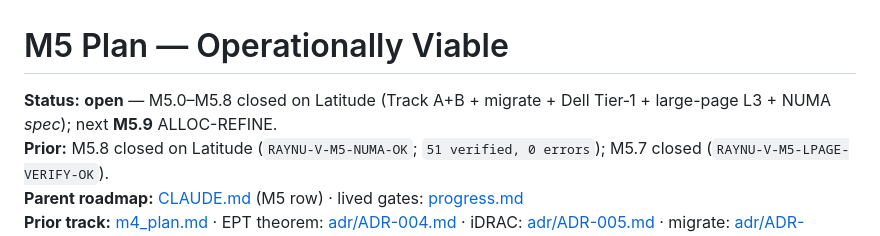
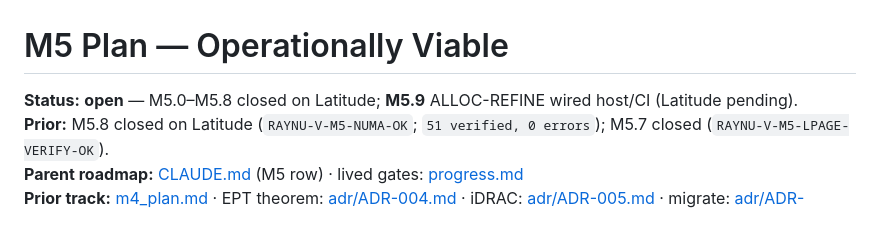
Before and after one commit to vikkp/RayNu, a Markdown page: docs/m5_plan.md, the part around the change. Drawn GitHub-style.

Commit message:
docs(m5): note M5.9 host/CI wired, Latitude pending
Co-authored-by: CNP <vikkp@users.noreply.github.com>

```diff
--- a/docs/m5_plan.md
+++ b/docs/m5_plan.md
@@ -1,6 +1,6 @@
 # M5 Plan — Operationally Viable
 
-**Status:** **open** — M5.0–M5.8 closed on Latitude (Track A+B + migrate + Dell Tier‑1 + large-page L3 + NUMA *spec*); next **M5.9** ALLOC-REFINE.
+**Status:** **open** — M5.0–M5.8 closed on Latitude; **M5.9** ALLOC-REFINE wired host/CI (Latitude pending).
 **Prior:** M5.8 closed on Latitude (`RAYNU-V-M5-NUMA-OK`; `51 verified, 0 errors`); M5.7 closed (`RAYNU-V-M5-LPAGE-VERIFY-OK`).
 **Parent roadmap:** [CLAUDE.md](../CLAUDE.md) (M5 row) · lived gates: [progress.md](progress.md)
 **Prior track:** [m4_plan.md](m4_plan.md) · EPT theorem: [adr/ADR-004.md](adr/ADR-004.md) · iDRAC: [adr/ADR-005.md](adr/ADR-005.md) · migrate: [adr/ADR-007.md](adr/ADR-007.md)
```
